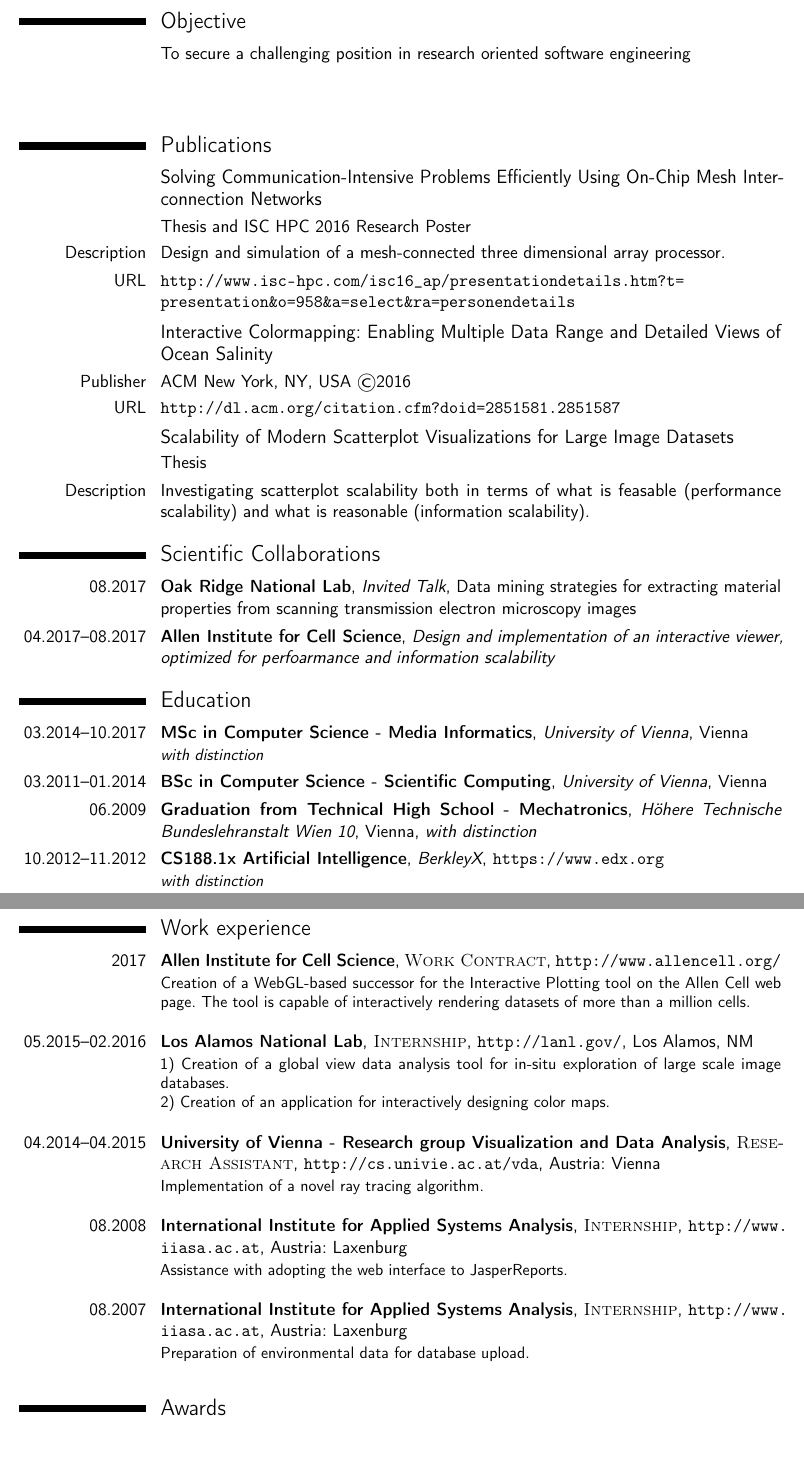
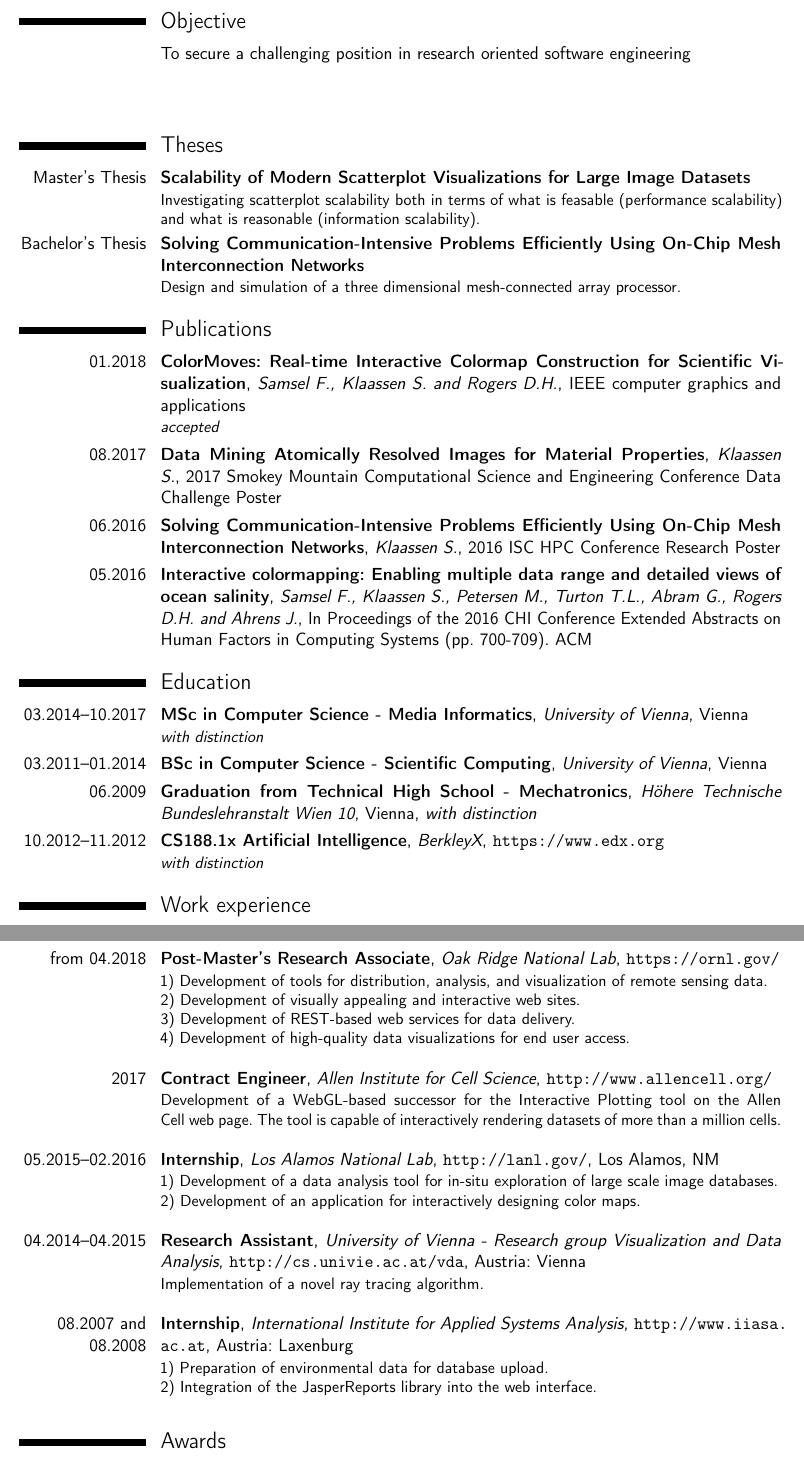
Before and after one commit to RcSepp/RcSepp.github.io, a LaTeX CV (content/Resume - Sebastian Klaassen.tex): two parts of pages 1 and 2 of 3, joined at a grey line, cut so that both start at the same text. Compiled offline with pdfLaTeX.

Commit message:
Cleaned up resume

```diff
--- a/content/Resume - Sebastian Klaassen.tex
+++ b/content/Resume - Sebastian Klaassen.tex
@@ -60,27 +60,11 @@
 %	THESES SECTION
 %----------------------------------------------------------------------------------------
 
-%\section{Theses}
+\section{Theses}
 
-%\subsection{Bachelor thesis}
-%\cvitem{Title}{\emph{Solving communication-intensive problems efficiently using on-chip mesh\newpage interconnection networks}}
-%\cvitem{Supervisor}{ao. Univ.-Prof. Dipl.-Ing. Dr. Eduard Mehofer}
-%%\cvitem{Description}{\begin{itemize}
-%%\item We simulated a mesh-connected three dimensional array processor.
-%%\item We developed a runtime in C++, an IDE in Visual Basic and a Python based scripting language for array processors.
-%%\item We studied feasibility, scalability and load balancing of the architecture by implementing matrix multiplication, sorting and ray casting on 2D and 3D meshes.
-%%\end{itemize}}
-%\cvitem{Description}{Design and simulation of a mesh-connected three dimensional array processor.}
+\cventry{Master's Thesis}{Scalability of Modern Scatterplot Visualizations for Large Image Datasets}{}{}{}{Investigating scatterplot scalability both in terms of what is feasable (performance scalability) and what is reasonable (information scalability).}
 
-%%\subsection{Final thesis - HTL}
-%%\cvitem{Title}{\emph{Automated Guided Vehicle}}
-%%\cvitem{Supervisor}{DI Dr. Christian Zeinar}
-%%\cvitem{Team}{Alexander Pöllmann, Christian Dienbauer, Daniel Beer, Sebastian Klaassen}
-%%\cvitem{Description}{\begin{itemize}
-%%\item We developed a prototype of an automated guided vehicle (AGV) for the in-company transport of small parts.
-%%\item The AGV navigates by detecting lines and switch points on the ground with the 'CMUcam 3' camera system.
-%%\item Stepper motors and navigation system are controlled by a PLC.
-%%\end{itemize}}
+\cventry{Bachelor's Thesis}{Solving Communication-Intensive Problems Efficiently Using On-Chip Mesh Interconnection Networks}{}{}{}{Design and simulation of a three dimensional mesh-connected array processor.}
 
 %----------------------------------------------------------------------------------------
 %	PUBLICATIONS SECTION
@@ -88,40 +72,22 @@
 
 \section{Publications}
 
-\subsection{Solving Communication-Intensive Problems Efficiently Using On-Chip Mesh Interconnection Networks}
-\cvitem{}{Thesis and ISC HPC 2016 Research Poster}
-%\cvitem{Supervisor}{ao. Univ.-Prof. Dipl.-Ing. Dr. Eduard Mehofer}
-\cvitem{Description}{Design and simulation of a mesh-connected three dimensional array processor.}
-\cvitem{URL}{\url{http://www.isc-hpc.com/isc16_ap/presentationdetails.htm?t=presentation&o=958&a=select&ra=personendetails}}
+\cventry{01.2018}{ColorMoves: Real-time Interactive Colormap Construction for Scientific Visualization}{Samsel F., Klaassen S. and Rogers D.H.}{IEEE computer graphics and applications}{}{\textit{accepted}}
 
-\subsection{Interactive Colormapping: Enabling Multiple Data Range and Detailed Views of Ocean Salinity}
-%\cvitem{Authors}{F. Samsel, S. Klaassen, M. Petersen, T. Turton, G. Abram, D. Rogers, J. Ahrens}
-\cvitem{Publisher}{ACM New York, NY, USA ©2016}
-\cvitem{URL}{\url{http://dl.acm.org/citation.cfm?doid=2851581.2851587}}
-%\cvitem{Abstract}{Ocean salinity is a critical component to understanding climate change. Salinity concentrations and temperature drive large ocean currents which in turn drive global weather patterns. Melting ice caps lower salinity at the poles while river deltas bring fresh water into the ocean worldwide. These processes slow ocean currents, changing weather patterns and producing extreme climate events which disproportionally affect those living in poverty. Analysis of salinity presents a unique visualization challenge. Important data are found in narrow data ranges, varying with global location. Changing values of salinity are important in understanding ocean currents, but are difficult to map to colors using traditional tools. Commonly used colormaps may not provide sufficient detail for this data. Current editing tools do not easily enable a scientist to explore the subtleties of salinity. We present a workflow, enabled by an interactive colormap tool that allows a scientist to interactively apply sophisticated colormaps to scalar data. The intuitive and immediate interaction of the scientist with the data is a critical contribution of this work.}
+\cventry{08.2017}{Data Mining Atomically Resolved Images for Material Properties}{Klaassen S.}{2017 Smokey Mountain Computational Science and Engineering Conference Data Challenge Poster}{}{}
 
-%\subsection{Design and Analysis of a Mesh Connected Array Processor}
-%\cvitem{Authors}{Sebastian Klaassen}
-%\cvitem{Venue}{SC16}
-%\cvitem{Status}{Pending}
-%\cvitem{Abstract}{The potential for concurrent speedup of data parallel software is far from being exhausted. Traditional HPC software engineering focuses on adapting established sequential programming models towards increasingly parallel execution. However, in such programming models communication overhead is considered the dominant limiting factor.
-%Systolic arrays and other array processors specialize on communication by distributing data through an array of processor elements to implement data parallelism. Processors such as the Connection Machine and MasPar MP-1 reached production level, but no architecture has reached the point of being considered a versatile high performance coprocessor. We address shortcomings of previous designs and help to reintroduce array processors for heterogeneous computing.
-%This paper presents the conceptual design of mesh connected 2D and 3D array processors called Mesh Processing Units (MPU) and the implementation of selected algorithms using a domain specific programming language. We analyze performance and scalability of parallel sorting, matrix multiplication and ray tracing on our architecture and compare them to existing solutions on traditional hardware by benchmarking simulations on different mesh sizes. We also outline architectural decisions on the design of interconnection topology and programming model and we discuss advantages and disadvantages of the MPU and similar array processors.
-%The results of our runtime- and utilization benchmarks reveal that MPUs are a capable platform for accelerating communication intensive algorithms and lay the groundwork for further research into efficiency and programmability of mesh connected array processors.}
+\cventry{06.2016}{Solving Communication-Intensive Problems Efficiently Using On-Chip Mesh Interconnection Networks}{Klaassen S.}{2016 ISC HPC Conference Research Poster}{}{}%{\url{http://www.isc-hpc.com/isc16_ap/presentationdetails.htm?t=presentation&o=958&a=select&ra=personendetails}}{}
 
-\subsection{Scalability of Modern Scatterplot Visualizations for Large Image Datasets}
-\cvitem{}{Thesis}
-\cvitem{Description}{Investigating scatterplot scalability both in terms of what is feasable (performance scalability) and what is reasonable (information scalability).}
+\cventry{05.2016}{Interactive colormapping: Enabling multiple data range and detailed views of ocean salinity}{Samsel F., Klaassen S., Petersen M., Turton T.L., Abram G., Rogers D.H. and Ahrens J.}{In Proceedings of the 2016 CHI Conference Extended Abstracts on Human Factors in Computing Systems (pp. 700-709). ACM}{}{}
 
 %----------------------------------------------------------------------------------------
 %	SCIENTIFIC COLLABORATION SECTION
 %----------------------------------------------------------------------------------------
 
-\section{Scientific Collaborations}
+%\section{Scientific Collaborations}
 
-\cventry{08.2017}{Oak Ridge National Lab}{Invited Talk}{Data mining strategies for extracting material properties from scanning transmission electron microscopy images}{}{}
-\cventry{04.2017--08.2017}{Allen Institute for Cell Science}{Design and implementation of an interactive viewer, optimized for perfoarmance and information scalability}{}{}{}
-%\cventry{05.2015--01.2016}{Los Alamos National Lab}{}{}{}{}
+%\cventry{08.2017}{Invited Talk}{Oak Ridge National Lab}{Data mining strategies for extracting material properties from scanning transmission electron microscopy images}{}{}
+%\cventry{04.2017--08.2017}{Contract}{Allen Institute for Cell Science}{Design and implementation of an interactive viewer, optimized for perfoarmance and information scalability}{}{}
 
 %----------------------------------------------------------------------------------------
 %	EDUCATION SECTION
@@ -149,35 +115,31 @@
 
 \section{Work experience}
 
-\cventry{2017}{Allen Institute for Cell Science}{\textsc{Work Contract}}{\url{http://www.allencell.org/}}{}{Creation of a WebGL-based successor for the Interactive Plotting tool on the Allen Cell web page. The tool is capable of interactively rendering datasets of more than a million cells.\\
+\cventry{from 04.2018}{Post-Master’s Research Associate}{Oak Ridge National Lab}{\url{https://ornl.gov/}}{}{
+1) Development of tools for distribution, analysis, and visualization of remote sensing data.\\
+2) Development of visually appealing and interactive web sites.\\
+3) Development of REST-based web services for data delivery.\\
+%4) Collection of user login and usage statistic.\\
+4) Development of high-quality data visualizations for end user access.\\
+%5) Leveraging open source APIs for performing data transformation.\\
 }
 
-\cventry{05.2015--02.2016}{Los Alamos National Lab}{\textsc{Internship}}{\url{http://lanl.gov/}}{Los Alamos, NM}{1) Creation of a global view data analysis tool for in-situ exploration of large scale image databases.\\
-2) Creation of an application for interactively designing color maps.\\
-%Details:\\
-%In collaboration with the University of Vienna, the effective visualization of large multidimensional image databases has been studied. A viewer has been created that allows browsing through thousands of images, allowing seamless transitions between a global overview and detailed image inspection.\\
-%The tool ColorMoves for interactive color map creation has been designed, which implements the novel approach of interactively controlling color transitions to better understand scalar data images and design spot-on color maps with a few mouse clicks (see publications section).\\
+\cventry{2017}{Contract Engineer}{Allen Institute for Cell Science}{\url{http://www.allencell.org/}}{}{
+Development of a WebGL-based successor for the Interactive Plotting tool on the Allen Cell web page. The tool is capable of interactively rendering datasets of more than a million cells.\\
 }
 
-\cventry{04.2014--04.2015}{University of Vienna - Research group Visualization and Data Analysis}{\textsc{Research Assistant}}{\url{http://cs.univie.ac.at/vda}}{Austria: Vienna}{Implementation of a novel ray tracing algorithm.\\
-%Details:\\
-%Together with Michael Phillips and Alireza Ghane, a novel ray tracing algorithm called Ray-Space Rendering (RaSR) is developed. The aim of RaSR is to speed up global illumination rendering by rendering light rays into a 4D data structure (the ray space). \\
+\cventry{05.2015--02.2016}{Internship}{Los Alamos National Lab}{\url{http://lanl.gov/}}{Los Alamos, NM}{
+1) Development of a data analysis tool for in-situ exploration of large scale image databases.\\
+2) Development of an application for interactively designing color maps.\\
 }
 
-\cventry{08.2008}{International Institute for Applied Systems Analysis}{\textsc{Internship}}{\url{http://www.iiasa.ac.at}}{Austria: Laxenburg}{Assistance with adopting the web interface to JasperReports.\\
-%Details:
-%\begin{itemize}
-%\item I developed test reports for the new web frontend using iReport.
-%\item The reports are populated with data from the webserver using JavaBeans.
-%\end{itemize}
+\cventry{04.2014--04.2015}{Research Assistant}{University of Vienna - Research group Visualization and Data Analysis}{\url{http://cs.univie.ac.at/vda}}{Austria: Vienna}{
+Implementation of a novel ray tracing algorithm.\\
 }
 
-\cventry{08.2007}{International Institute for Applied Systems Analysis}{\textsc{Internship}}{\url{http://www.iiasa.ac.at}}{Austria: Laxenburg}{Preparation of environmental data for database upload.\\
-%Details:
-%\begin{itemize}
-%\item I developed a Visual Basic application that converts environmental data from irregularly formated Excel spreadsheets into a consistent format.
-%\item The converted files (in *.csv format) are uploaded by the system administrator without further modification.
-%\end{itemize}
+\cventry{08.2007 and 08.2008}{Internship}{International Institute for Applied Systems Analysis}{\url{http://www.iiasa.ac.at}}{Austria: Laxenburg}{
+1) Preparation of environmental data for database upload.\\
+2) Integration of the JasperReports library into the web interface.\\
 }
 
 %----------------------------------------------------------------------------------------
```
Also changed, not shown: content/Resume - Sebastian Klaassen.pdf, content/Resume - Sebastian Klaassen.tex (2 more changed lines).
